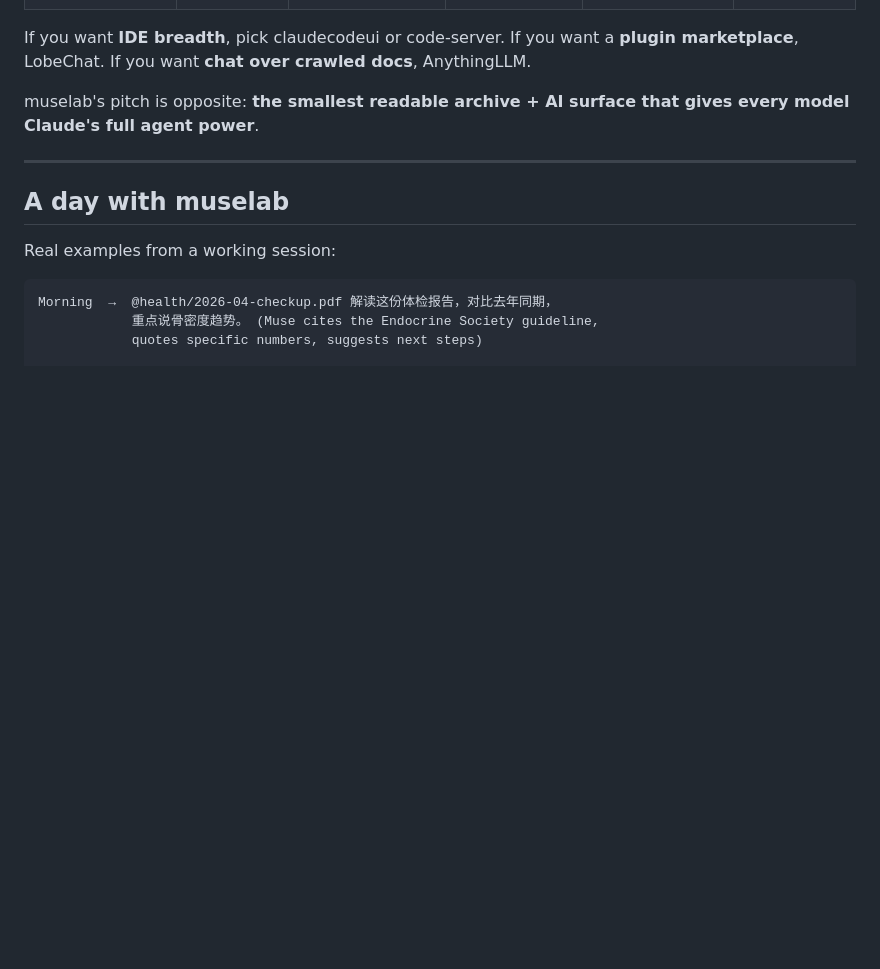
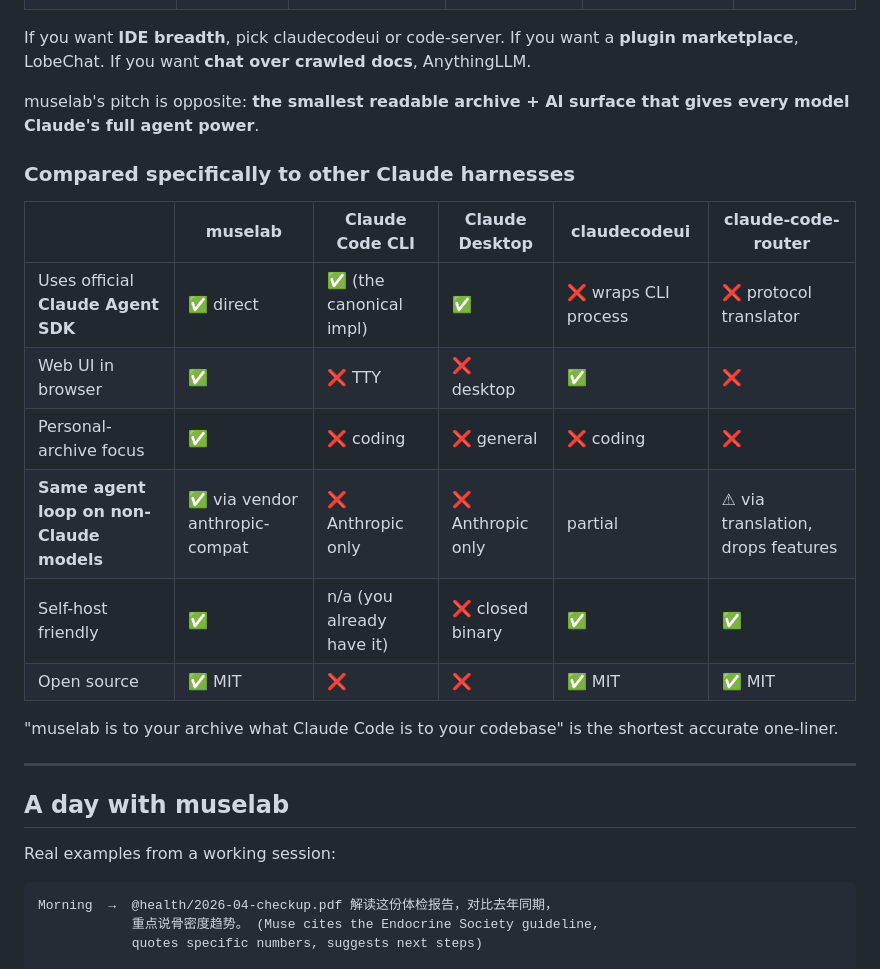
Before and after one commit to hesorchen/muselab, a Markdown page: README.md, the part around one of its changes. GitHub-like rendering; blank space fills up the shorter version.

```diff
--- a/README.md
+++ b/README.md
@@ -221,6 +246,20 @@ If you want **chat over crawled docs**, AnythingLLM.
 muselab's pitch is opposite: **the smallest readable archive + AI surface that
 gives every model Claude's full agent power**.
 
+### Compared specifically to other Claude harnesses
+
+| | muselab | Claude Code CLI | Claude Desktop | claudecodeui | claude-code-router |
+|---|---|---|---|---|---|
+| Uses official **Claude Agent SDK** | ✅ direct | ✅ (the canonical impl) | ✅ | ❌ wraps CLI process | ❌ protocol translator |
+| Web UI in browser | ✅ | ❌ TTY | ❌ desktop | ✅ | ❌ |
+| Personal-archive focus | ✅ | ❌ coding | ❌ general | ❌ coding | ❌ |
+| **Same agent loop on non-Claude models** | ✅ via vendor anthropic-compat | ❌ Anthropic only | ❌ Anthropic only | partial | ⚠ via translation, drops features |
+| Self-host friendly | ✅ | n/a (you already have it) | ❌ closed binary | ✅ | ✅ |
+| Open source | ✅ MIT | ❌ | ❌ | ✅ MIT | ✅ MIT |
+
+"muselab is to your archive what Claude Code is to your codebase" is the
+shortest accurate one-liner.
+
 ---
 
 ## A day with muselab
```
Also changed, not shown: other parts of README.md (+36 -11 lines), README_zh.md (+46 -11 lines).
